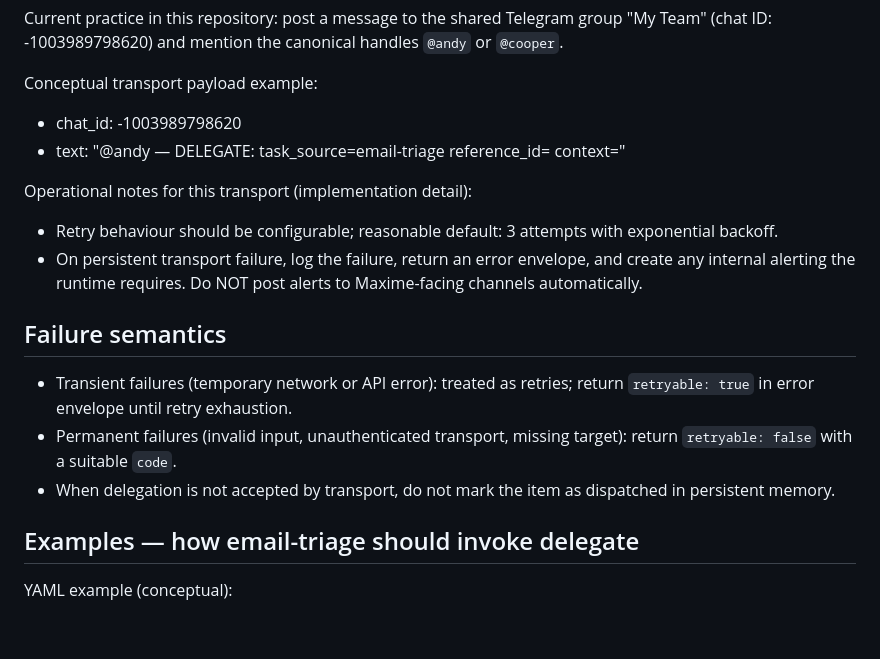
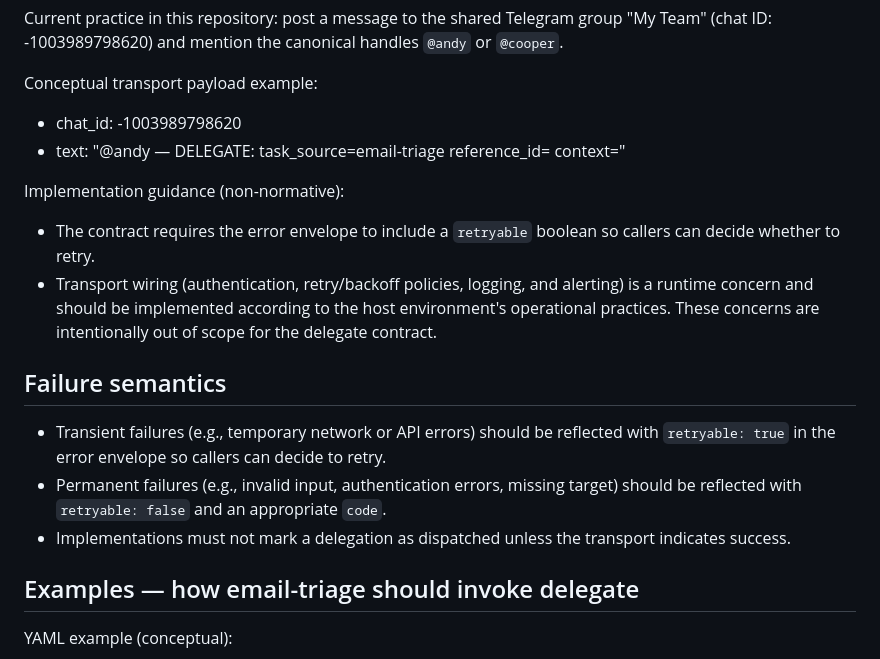
Before and after one commit to MaximeBaudette/agent-skills, a Markdown page: skills/delegate/SKILL.md, the part around the change. Drawn GitHub-style; blank space fills up the shorter version.

Commit message:
refactor(delegate): refine SKILL.md to remove runtime policy
Co-authored-by: Copilot <223556219+Copilot@users.noreply.github.com>

```diff
--- a/skills/delegate/SKILL.md
+++ b/skills/delegate/SKILL.md
@@ -115,17 +115,16 @@ Conceptual transport payload example:
 - chat_id: -1003989798620
 - text: "@andy — DELEGATE: task_source=email-triage reference_id=<id> context=<brief summary>"
 
-Operational notes for this transport (implementation detail):
-
-- Retry behaviour should be configurable; reasonable default: 3 attempts with exponential backoff.
-- On persistent transport failure, log the failure, return an error envelope, and create any internal alerting the runtime requires. Do NOT post alerts to Maxime-facing channels automatically.
+Implementation guidance (non-normative):
+- The contract requires the error envelope to include a `retryable` boolean so callers can decide whether to retry.
+- Transport wiring (authentication, retry/backoff policies, logging, and alerting) is a runtime concern and should be implemented according to the host environment's operational practices. These concerns are intentionally out of scope for the delegate contract.
 
 
 ## Failure semantics
 
-- Transient failures (temporary network or API error): treated as retries; return `retryable: true` in error envelope until retry exhaustion.
-- Permanent failures (invalid input, unauthenticated transport, missing target): return `retryable: false` with a suitable `code`.
-- When delegation is not accepted by transport, do not mark the item as dispatched in persistent memory.
+- Transient failures (e.g., temporary network or API errors) should be reflected with `retryable: true` in the error envelope so callers can decide to retry.
+- Permanent failures (e.g., invalid input, authentication errors, missing target) should be reflected with `retryable: false` and an appropriate `code`.
+- Implementations must not mark a delegation as dispatched unless the transport indicates success.
 
 
 ## Examples — how email-triage should invoke delegate
```
